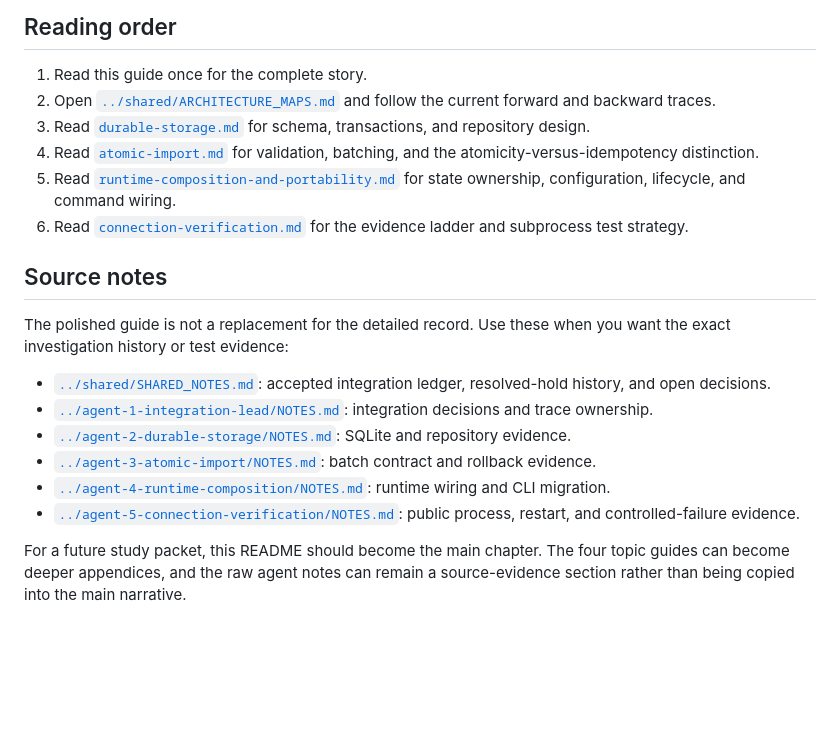
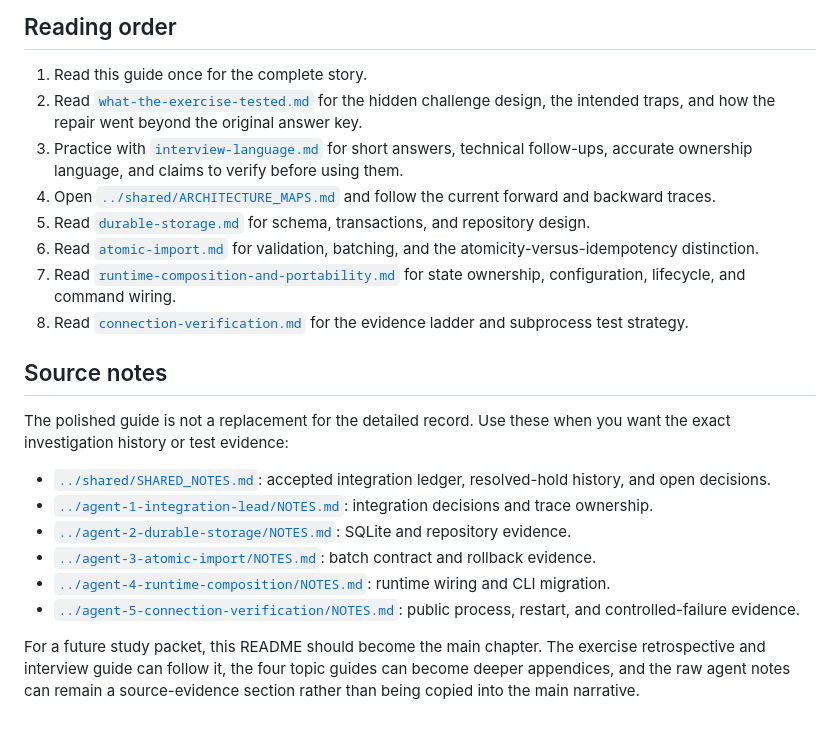
Before and after one commit to naomijnguyen/doctor-repo-repair, a Markdown page: agents/Jen Study Notes/README.md, the part around the change. GitHub-like rendering; blank space fills up the shorter version.

Commit message:
Add Bootwitch Doctor interview study notes

```diff
--- a/agents/Jen Study Notes/README.md
+++ b/agents/Jen Study Notes/README.md
@@ -338,16 +338,23 @@ reran the live suite and architecture traces after connections landed.
 ## Reading order
 
 1. Read this guide once for the complete story.
-2. Open [`../shared/ARCHITECTURE_MAPS.md`](../shared/ARCHITECTURE_MAPS.md) and
+2. Read
+   [`what-the-exercise-tested.md`](what-the-exercise-tested.md) for the hidden
+   challenge design, the intended traps, and how the repair went beyond the
+   original answer key.
+3. Practice with [`interview-language.md`](interview-language.md) for short
+   answers, technical follow-ups, accurate ownership language, and claims to
+   verify before using them.
+4. Open [`../shared/ARCHITECTURE_MAPS.md`](../shared/ARCHITECTURE_MAPS.md) and
    follow the current forward and backward traces.
-3. Read [`durable-storage.md`](durable-storage.md) for schema, transactions, and
+5. Read [`durable-storage.md`](durable-storage.md) for schema, transactions, and
    repository design.
-4. Read [`atomic-import.md`](atomic-import.md) for validation, batching, and the
+6. Read [`atomic-import.md`](atomic-import.md) for validation, batching, and the
    atomicity-versus-idempotency distinction.
-5. Read
+7. Read
    [`runtime-composition-and-portability.md`](runtime-composition-and-portability.md)
    for state ownership, configuration, lifecycle, and command wiring.
-6. Read [`connection-verification.md`](connection-verification.md) for the
+8. Read [`connection-verification.md`](connection-verification.md) for the
    evidence ladder and subprocess test strategy.
 
 ## Source notes
@@ -368,6 +375,7 @@ you want the exact investigation history or test evidence:
 - [`../agent-5-connection-verification/NOTES.md`](../agent-5-connection-verification/NOTES.md):
   public process, restart, and controlled-failure evidence.
 
-For a future study packet, this README should become the main chapter. The four
-topic guides can become deeper appendices, and the raw agent notes can remain a
+For a future study packet, this README should become the main chapter. The
+exercise retrospective and interview guide can follow it, the four topic guides
+can become deeper appendices, and the raw agent notes can remain a
 source-evidence section rather than being copied into the main narrative.
```
Also changed, not shown: agents/Jen Study Notes/interview-language.md (added, +269 -0 lines), agents/Jen Study Notes/what-the-exercise-tested.md (added, +184 -0 lines).
